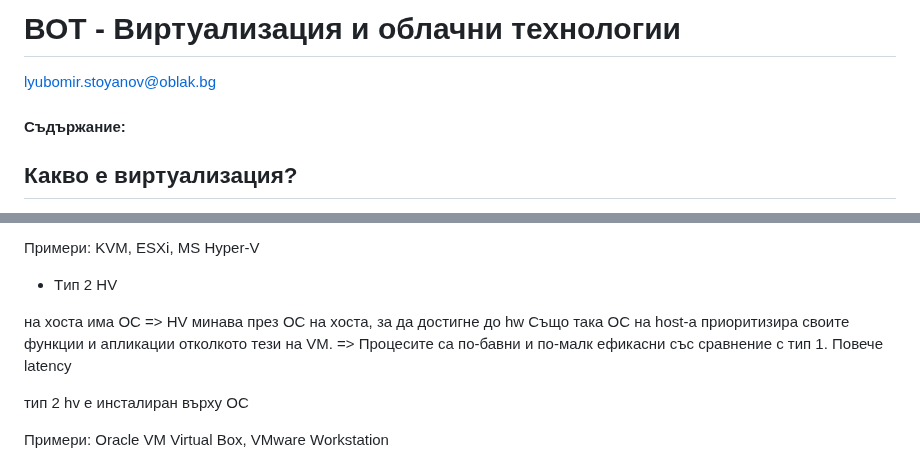
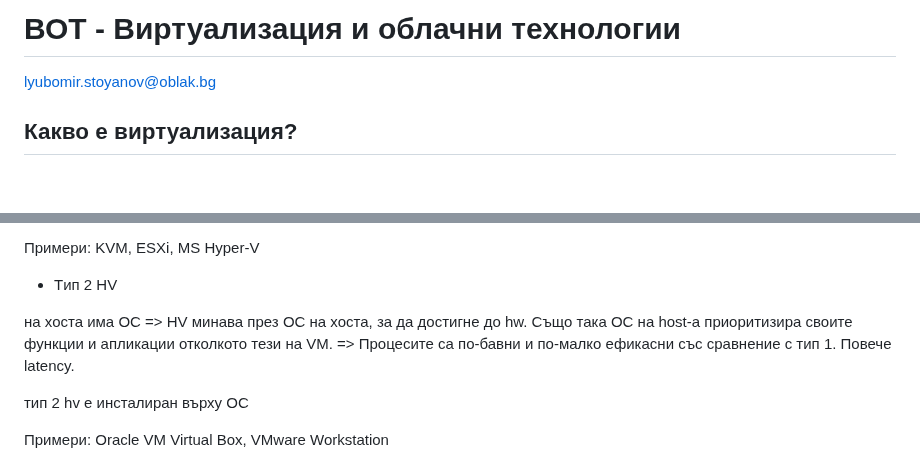
Before and after one commit to michislava/tues-12-grade, a Markdown page: vot/README.MD, 2 parts joined by grey strips. Rendered like a GitHub page; blank space fills up the shorter version.

```diff
--- a/vot/README.MD
+++ b/vot/README.MD
@@ -1,7 +1,6 @@
 # ВОТ - Виртуализация и облачни технологии
 
 lyubomir.stoyanov@oblak.bg
-#### Съдържание:
 
 ## Какво е виртуализация?
 Виртуализацията като технология позволява да бъдат създадени виртуални
@@ -82,9 +81,9 @@ hv - overlay - псевдо ОС (междинен слой между BIOS и g
 Примери: KVM, ESXi, MS Hyper-V
 - Tип 2 HV
 
-на хоста има ОС => HV минава през ОС на хоста, за да достигне до hw
+на хоста има ОС => HV минава през ОС на хоста, за да достигне до hw.
 Също така ОС на host-a приоритизира своите функции и апликации отколкото тези на VM.
-=> Процесите са по-бавни и по-малк ефикасни със сравнение с тип 1. Повече latency
+=> Процесите са по-бавни и по-малко ефикасни със сравнение с тип 1. Повече latency.
 
 тип 2 hv е инсталиран върху ОС
 
```
